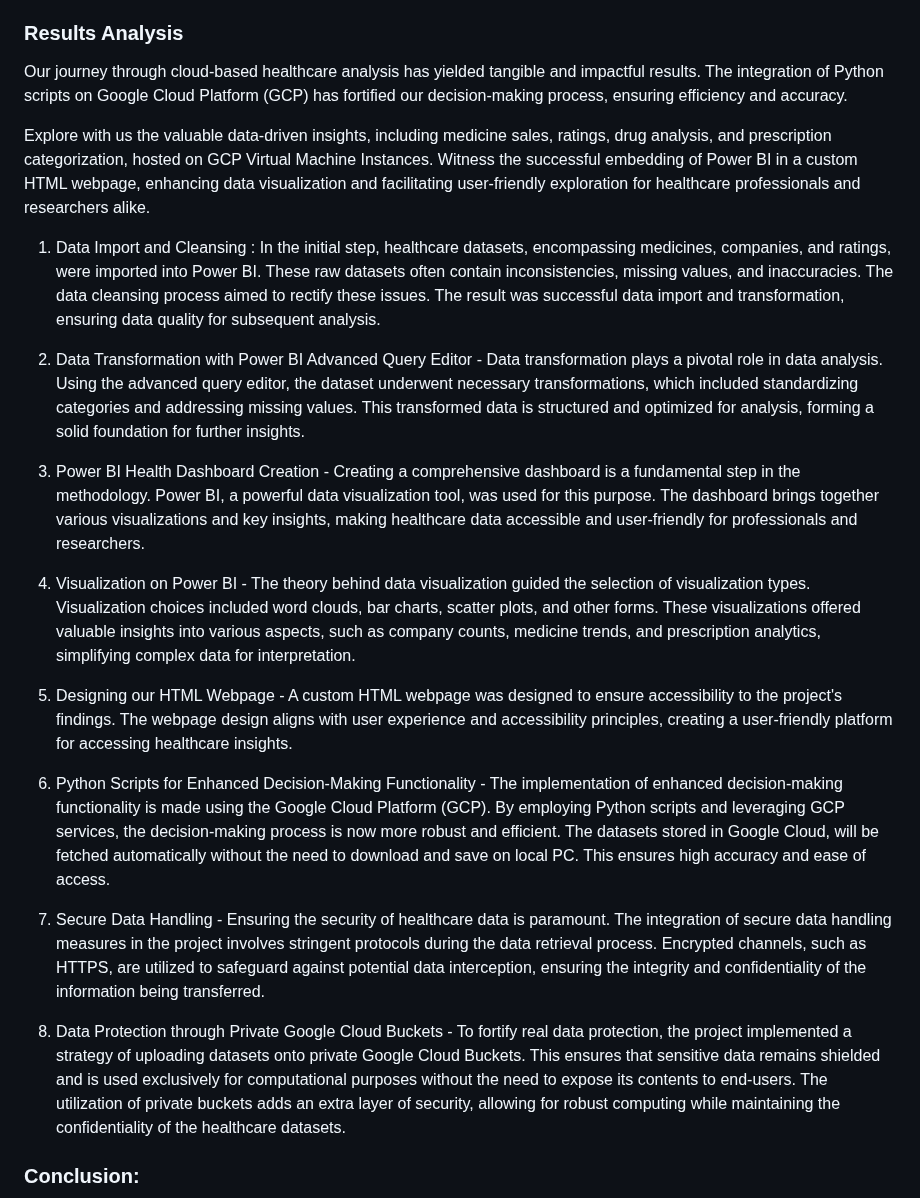
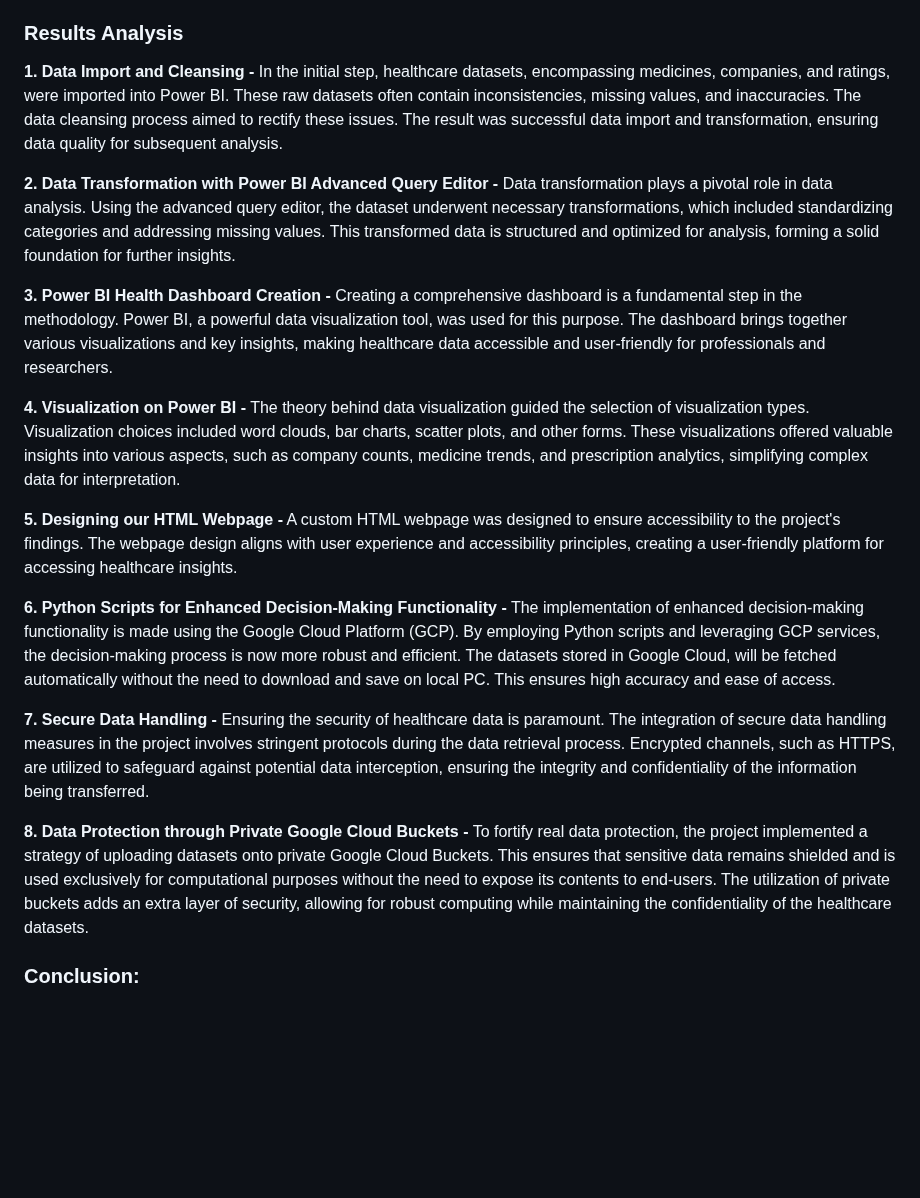
Before and after one commit to prabalmanhas/Major-Project-I, a Markdown page: README.md, the part around one of its changes. Drawn GitHub-style; blank space fills up the shorter version.

```diff
--- a/README.md
+++ b/README.md
@@ -34,26 +34,23 @@ The project aims to explore the integration of Cloud Computing technology to enh
 7. SSH Computing VM Instance Designed on GCP
 
 ### Results Analysis
-Our journey through cloud-based healthcare analysis has yielded tangible and impactful results. The integration of Python scripts on Google Cloud Platform (GCP) has fortified our decision-making process, ensuring efficiency and accuracy.
 
-Explore with us the valuable data-driven insights, including medicine sales, ratings, drug analysis, and prescription categorization, hosted on GCP Virtual Machine Instances. Witness the successful embedding of Power BI in a custom HTML webpage, enhancing data visualization and facilitating user-friendly exploration for healthcare professionals and researchers alike.
+__1. Data Import and Cleansing -__ In the initial step, healthcare datasets, encompassing medicines, companies, and ratings, were imported into Power BI. These raw datasets often contain inconsistencies, missing values, and inaccuracies. The data cleansing process aimed to rectify these issues. The result was successful data import and transformation, ensuring data quality for subsequent analysis.
 
-1. Data Import and Cleansing : In the initial step, healthcare datasets, encompassing medicines, companies, and ratings, were imported into Power BI. These raw datasets often contain inconsistencies, missing values, and inaccuracies. The data cleansing process aimed to rectify these issues. The result was successful data import and transformation, ensuring data quality for subsequent analysis.
+__2. Data Transformation with Power BI Advanced Query Editor -__ Data transformation plays a pivotal role in data analysis. Using the advanced query editor, the dataset underwent necessary transformations, which included standardizing categories and addressing missing values. This transformed data is structured and optimized for analysis, forming a solid foundation for further insights.
 
-2. Data Transformation with Power BI Advanced Query Editor - Data transformation plays a pivotal role in data analysis. Using the advanced query editor, the dataset underwent necessary transformations, which included standardizing categories and addressing missing values. This transformed data is structured and optimized for analysis, forming a solid foundation for further insights.
+__3. Power BI Health Dashboard Creation -__ Creating a comprehensive dashboard is a fundamental step in the methodology. Power BI, a powerful data visualization tool, was used for this purpose. The dashboard brings together various visualizations and key insights, making healthcare data accessible and user-friendly for professionals and researchers.
 
-3. Power BI Health Dashboard Creation - Creating a comprehensive dashboard is a fundamental step in the methodology. Power BI, a powerful data visualization tool, was used for this purpose. The dashboard brings together various visualizations and key insights, making healthcare data accessible and user-friendly for professionals and researchers.
+__4. Visualization on Power BI -__ The theory behind data visualization guided the selection of visualization types. Visualization choices included word clouds, bar charts, scatter plots, and other forms. These visualizations offered valuable insights into various aspects, such as company counts, medicine trends, and prescription analytics, simplifying complex data for interpretation.
 
-4. Visualization on Power BI - The theory behind data visualization guided the selection of visualization types. Visualization choices included word clouds, bar charts, scatter plots, and other forms. These visualizations offered valuable insights into various aspects, such as company counts, medicine trends, and prescription analytics, simplifying complex data for interpretation.
+__5. Designing our HTML Webpage -__ A custom HTML webpage was designed to ensure accessibility to the project's findings. The webpage design aligns with user experience and accessibility principles, creating a user-friendly platform for accessing healthcare insights.
 
-5. Designing our HTML Webpage - A custom HTML webpage was designed to ensure accessibility to the project's findings. The webpage design aligns with user experience and accessibility principles, creating a user-friendly platform for accessing healthcare insights.
+__6. Python Scripts for Enhanced Decision-Making Functionality -__ The implementation of enhanced decision-making functionality is made using the Google Cloud Platform (GCP). By employing Python scripts and leveraging GCP services, the decision-making process is now more robust and efficient. The datasets stored in Google Cloud, will be fetched automatically without the need to download and save on local PC. This ensures high accuracy and ease of access.
 
-6. Python Scripts for Enhanced Decision-Making Functionality - The implementation of enhanced decision-making functionality is made using the Google Cloud Platform (GCP). By employing Python scripts and leveraging GCP services, the decision-making process is now more robust and efficient. The datasets stored in Google Cloud, will be fetched automatically without the need to download and save on local PC. This ensures high accuracy and ease of access.
-
-7. Secure Data Handling - Ensuring the security of healthcare data is paramount. The integration of secure data handling measures in the project involves stringent protocols during the data retrieval process.
+__7. Secure Data Handling -__ Ensuring the security of healthcare data is paramount. The integration of secure data handling measures in the project involves stringent protocols during the data retrieval process.
 Encrypted channels, such as HTTPS, are utilized to safeguard against potential data interception, ensuring the integrity and confidentiality of the information being transferred.
 
-8. Data Protection through Private Google Cloud Buckets - To fortify real data protection, the project implemented a strategy of uploading datasets onto private Google Cloud Buckets. This ensures that sensitive data remains shielded and is used exclusively for computational purposes without the need to expose its contents to end-users.
+__8. Data Protection through Private Google Cloud Buckets -__ To fortify real data protection, the project implemented a strategy of uploading datasets onto private Google Cloud Buckets. This ensures that sensitive data remains shielded and is used exclusively for computational purposes without the need to expose its contents to end-users.
 The utilization of private buckets adds an extra layer of security, allowing for robust computing while maintaining the confidentiality of the healthcare datasets.
 
 ### Conclusion:
```
Also changed, not shown: other parts of README.md (+3 -1 lines).
